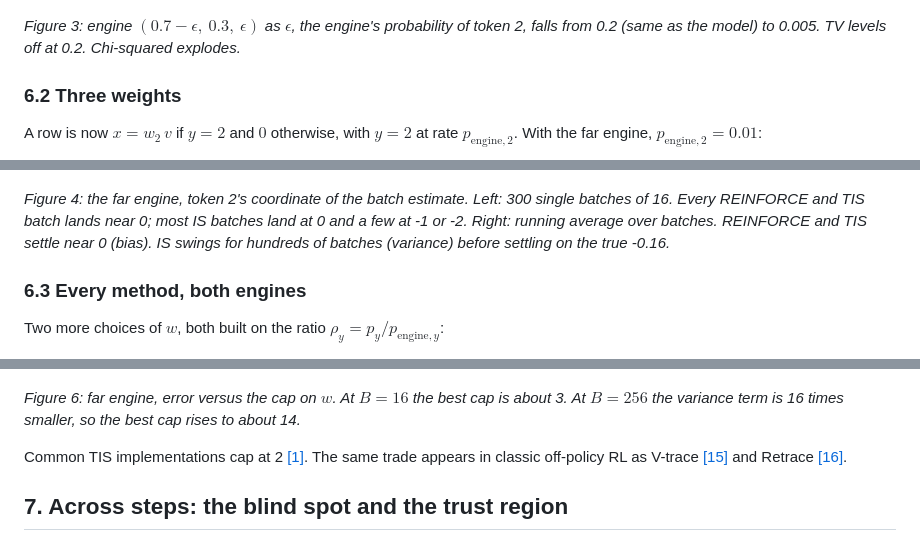
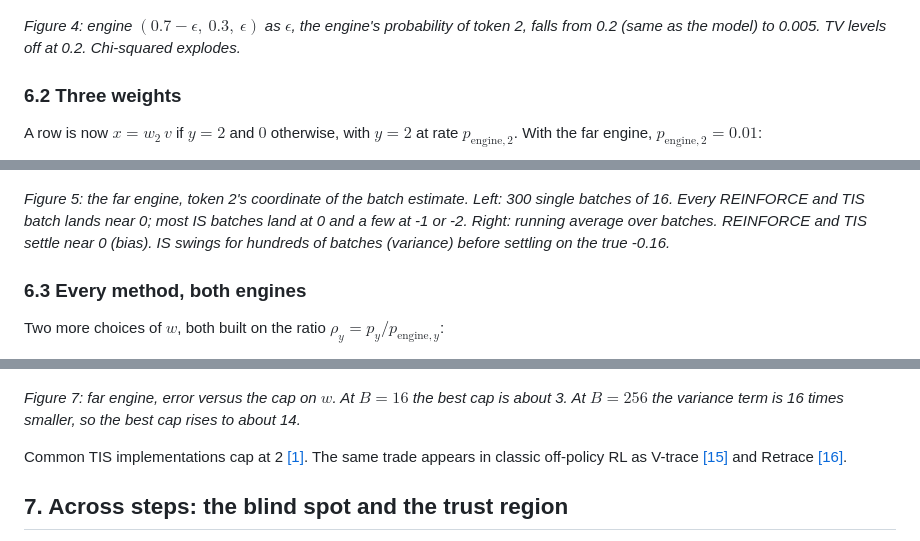
Before and after one commit to dzorlu/research-collections, a Markdown page: rl-corrections/bias_variance.md, 3 parts joined by grey strips. Drawn GitHub-style.

```diff
--- a/rl-corrections/bias_variance.md
+++ b/rl-corrections/bias_variance.md
@@ -181,7 +190,7 @@ so it dominates.
 
 ![distance](figs/bv_distance.png)
 
-*Figure 3: engine $(0.7 - \epsilon,\ 0.3,\ \epsilon)$ as $\epsilon$, the engine's probability of token 2, falls from
+*Figure 4: engine $(0.7 - \epsilon,\ 0.3,\ \epsilon)$ as $\epsilon$, the engine's probability of token 2, falls from
 0.2 (same as the model) to 0.005. TV levels off at 0.2. Chi-squared explodes.*
 
 ### 6.2 Three weights
@@ -198,7 +207,7 @@ engine, $p_{\text{engine},2} = 0.01$:
 
 ![weights](figs/bv_weights_far.png)
 
-*Figure 4: the far engine, token 2's coordinate of the batch estimate. Left: 300 single batches of 16. Every
+*Figure 5: the far engine, token 2's coordinate of the batch estimate. Left: 300 single batches of 16. Every
 REINFORCE and TIS batch lands near 0; most IS batches land at 0 and a few at -1 or -2. Right: running average over
 batches. REINFORCE and TIS settle near 0 (bias). IS swings for hundreds of batches (variance) before settling on
 the true -0.16.*
@@ -244,7 +253,7 @@ A cap trades variance for bias, and the best trade depends on $B$:
 
 ![cap](figs/bv_cap.png)
 
-*Figure 6: far engine, error versus the cap on $w$. At $B = 16$ the best cap is about 3. At $B = 256$ the variance
+*Figure 7: far engine, error versus the cap on $w$. At $B = 16$ the best cap is about 3. At $B = 256$ the variance
 term is 16 times smaller, so the best cap rises to about 14.*
 
 Common TIS implementations cap at 2 [[1]](#ref-1). The same trade appears in classic off-policy RL as V-trace
```
Also changed, not shown: other parts of rl-corrections/bias_variance.md (+14 -5 lines), rl-corrections/figs/bv_q.png (added), 1 other file.
